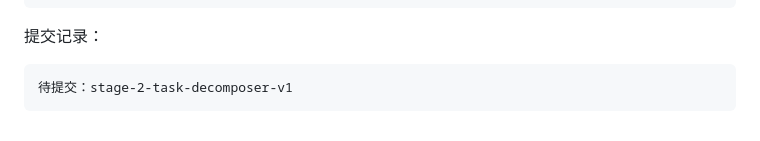
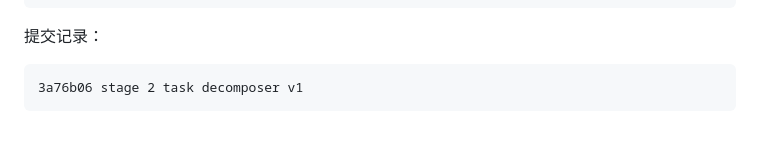
Before and after one commit to fm9333/HermesDemo, a Markdown page: docs/CODE_REVIEW_LOG.md, the part around the change. Drawn GitHub-style.

Commit message:
record task decomposer verification

````diff
--- a/docs/CODE_REVIEW_LOG.md
+++ b/docs/CODE_REVIEW_LOG.md
@@ -215,5 +215,5 @@ Task Plan 只描述和规划，不直接绕过 Action Gate。
 提交记录：
 
 ```text
-待提交：stage-2-task-decomposer-v1
+3a76b06 stage 2 task decomposer v1
 ```
````
Also changed, not shown: docs/DEVELOPMENT_PROGRESS.md (+1 -1 lines).
